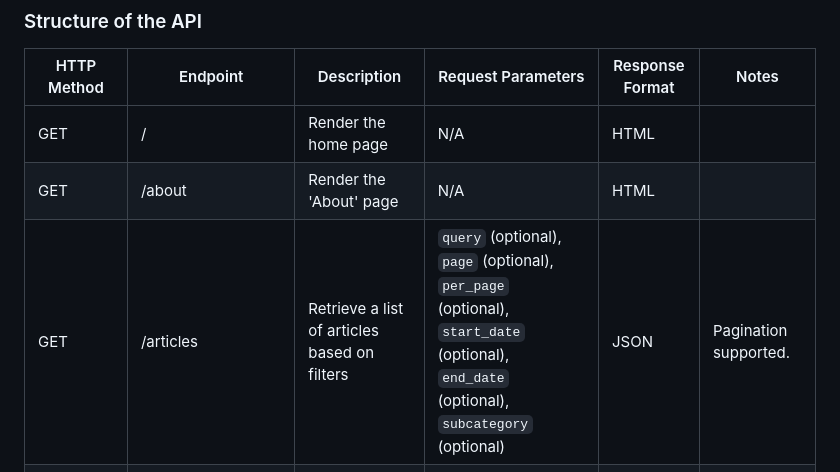
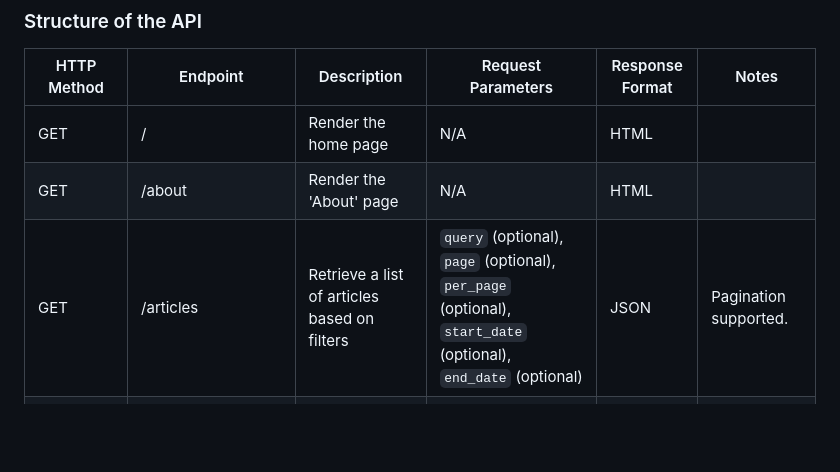
Before and after one commit to Max-Ine33/extraction-flask-api, a Markdown page: README.md, the part around the change. Drawn GitHub-style; blank space fills up the shorter version.

```diff
--- a/README.md
+++ b/README.md
@@ -79,7 +79,7 @@ You can use the [basic UI](#using-the-ui) or make curl requests (some [examples]
 |-------------|---------------------------------|---------------------------------------------------|-----------------------------------------------------------------------|-------------------------------------------------|--------------------------------------------|
 | GET         | /                              | Render the home page                              | N/A                                                                   | HTML                                            |                                            |
 | GET         | /about                          | Render the 'About' page                           | N/A                                                                   | HTML                                            |                                            |
-| GET         | /articles                       | Retrieve a list of articles based on filters      | `query` (optional), `page` (optional), `per_page` (optional), `start_date` (optional), `end_date` (optional), `subcategory` (optional) | JSON                                            | Pagination supported.                       |
+| GET         | /articles                       | Retrieve a list of articles based on filters      | `query` (optional), `page` (optional), `per_page` (optional), `start_date` (optional), `end_date` (optional) | JSON                                            | Pagination supported.                       |
 | GET/POST         | /articles/{article_id}          | Describe the requested article, all metadata      | JSON: `{ "article_id": "123" }`                                    | JSON                                            | If article not in the database, fetch from arXiv API. |
 | GET         | /text/{article_id}               | Retrieve the summary of the specified article     | `article_id` (path parameter)                                       | Plain Text                                      |                                            |
 | POST        | /populate_articles               | Populate the database with articles               | JSON: `{ "article_id": "123", "query": "all", "max_results": 10 }` | JSON                                            |                                            |
```
